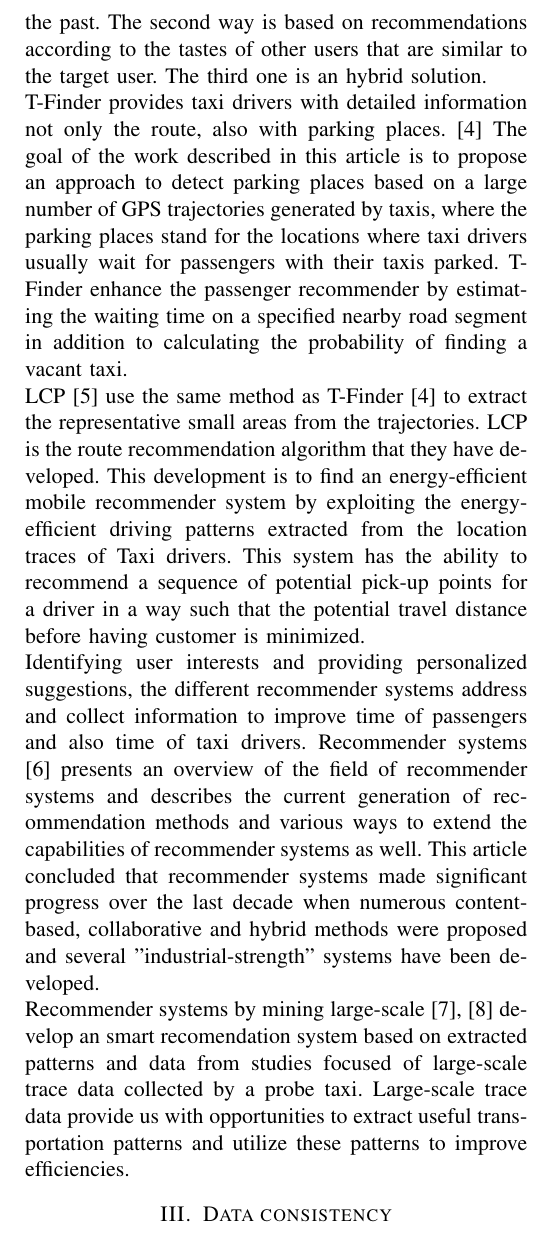
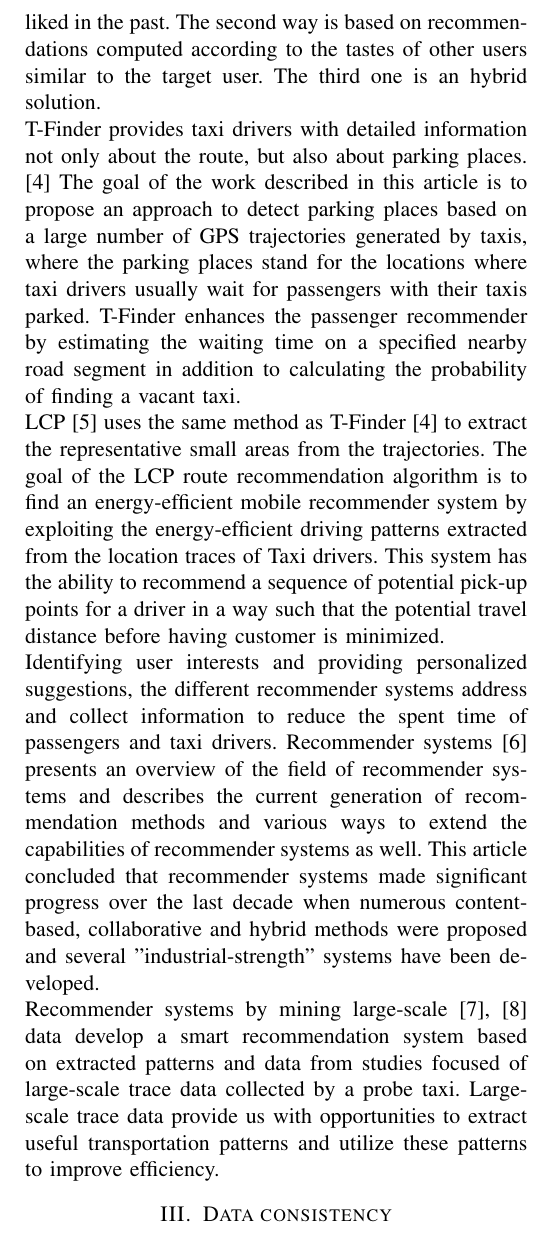
Before and after one commit to trepolus/IoTTrace, a LaTeX paper (report/report.tex): part of one column of page 2 of 4, cut so that both start at the same text. Compiled offline with pdfLaTeX; a missing font is replaced by an installed copy or a similar font; a LaTeX package or settings file that is missing is left out.

Commit message:
minor improvements in the report

```diff
--- a/report/report.tex
+++ b/report/report.tex
@@ -49,8 +48,9 @@ Instead of other public transports, taxi drivers plan their own routes once they
-In general, there are three ways to develop recommender systems. The first one is content based which suggests items that are similar to those a given user has liked in the past. The second way is based on recommendations  according to the tastes of other users that are similar to the target user. The third one is an hybrid solution. \\
-T-Finder provides taxi drivers with detailed information not only the route, also with parking places. \cite{tf} The goal of the work described in this article is to propose an approach to detect parking places based on a large number of GPS trajectories generated by taxis, where the parking places stand for the locations where taxi drivers usually wait for passengers with their taxis parked. T-Finder enhance the passenger recommender by estimating the waiting time on a specified nearby road segment in addition to calculating the probability of finding a vacant taxi. \\
-LCP \cite{eff} use the same method as T-Finder \cite{tf} to extract the representative small areas from the trajectories. LCP is the route recommendation algorithm that they have developed. This development is to find an energy-efficient mobile recommender system by exploiting the energy-efficient driving patterns extracted from the location traces of Taxi drivers. This system has the ability to recommend a sequence of potential pick-up points for a driver in a way such that the potential travel distance before having customer is minimized. \\
-Identifying user interests and providing personalized suggestions, the different recommender systems address and collect information to improve time of passengers and also time of taxi drivers. Recommender systems \cite{tow} presents an overview of the field of recommender systems and describes the current generation of recommendation methods and various ways to extend the capabilities of recommender systems as well. This article concluded that recommender systems made significant progress over the last decade when numerous content-based, collaborative and hybrid methods were proposed and several "industrial-strength" systems have been developed. \\
-Recommender systems by mining large-scale \cite{min1,min2} develop an smart recomendation system based on extracted patterns and data from studies focused of large-scale trace data collected by a probe taxi. Large-scale trace data provide us with opportunities to extract useful transportation patterns and utilize these patterns to improve efficiencies.
+In contrast to other public transports, taxi drivers plan their own routes once they drop off a passenger. Some articles are about recommender routes that aim to save the time of taxi drivers and potential passengers. \\
+In general, there are three ways to develop recommender systems. The first one is content based which means suggesting items that are similar to those a given user liked in the past. The second way is based on recommendations computed according to the tastes of other users similar to the target user. The third one is an hybrid solution. \\
+T-Finder provides taxi drivers with detailed information not only about the route, but also about parking places. \cite{tf} The goal of the work described in this article is to propose an approach to detect parking places based on a large number of GPS trajectories generated by taxis, where the parking places stand for the locations where taxi drivers usually wait for passengers with their taxis parked. T-Finder enhances the passenger recommender by estimating the waiting time on a specified nearby road segment in addition to calculating the probability of finding a vacant taxi. \\
+LCP \cite{eff} uses the same method as T-Finder \cite{tf} to extract the representative small areas from the trajectories. The goal of the LCP route recommendation algorithm is to find an energy-efficient mobile recommender system by exploiting the energy-efficient driving patterns extracted from the location traces of Taxi drivers. This system has the ability to recommend a sequence of potential pick-up points for a driver in a way such that the potential travel distance before having customer is minimized. \\
+Identifying user interests and providing personalized suggestions, the different recommender systems address and collect information to reduce the spent time of passengers and taxi drivers. Recommender systems \cite{tow} presents an overview of the field of recommender systems and describes the current generation of recommendation methods and various ways to extend the capabilities of recommender systems as well. This article concluded that recommender systems made significant progress over the last decade when numerous content-based, collaborative and hybrid methods were proposed and several "industrial-strength" systems have been developed. \\
+Recommender systems by mining large-scale \cite{min1,min2} data develop a smart recommendation system based on extracted patterns and data from studies focused of large-scale trace data collected by a probe taxi. Large-scale trace data provide us with opportunities to extract useful transportation patterns and utilize these patterns to improve efficiency.
 \section{Data consistency}
 The first task is to check and improve the consistency of the provided data, so that we are able to compute our chosen metric accurately. \\
 At the beginning we have to filter all impossible values of the variables we're operating on. For example, our R script removes all entries with a negative speed value or timestamps outside of the interval in which these data have been collected.  Apparently the trace files only contain consistent data sets as our script has not detected and removed a single error. \\
```
Also changed, not shown: report/report.tex (3 more changed lines), 1 other file.
